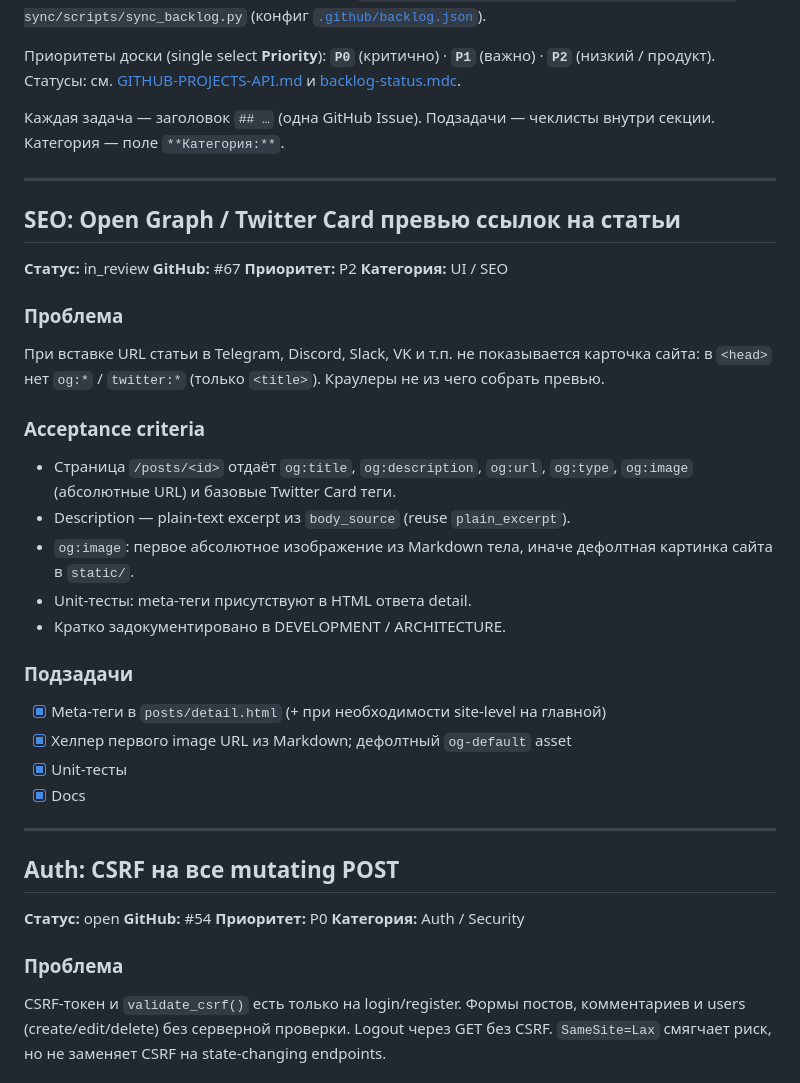
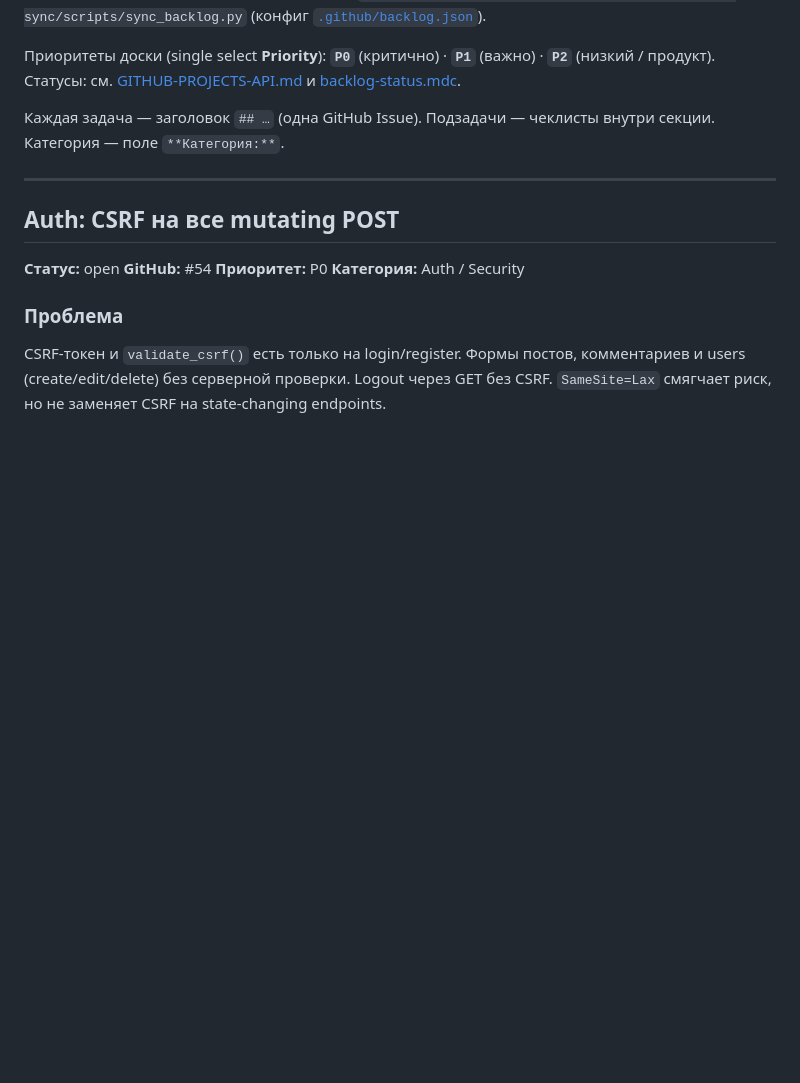
Before and after one commit to discipleartem/flask_blog, a Markdown page: docs/Backlog.md, the part around the change. Rendered like a GitHub page; blank space fills up the shorter version.

Commit message:
docs: mark OG social preview backlog #67 done after merge
Co-authored-by: Cursor <cursoragent@cursor.com>

```diff
--- a/docs/Backlog.md
+++ b/docs/Backlog.md
@@ -8,34 +8,6 @@
 Приоритеты доски (single select **Priority**): **`P0`** (критично) · **`P1`** (важно) · **`P2`** (низкий / продукт). Статусы: см. [GITHUB-PROJECTS-API.md](GITHUB-PROJECTS-API.md) и [backlog-status.mdc](../.cursor/rules/backlog-status.mdc).
 
 Каждая задача — заголовок `## …` (одна GitHub Issue). Подзадачи — чеклисты внутри секции. Категория — поле `**Категория:**`.
-
----
-
-## SEO: Open Graph / Twitter Card превью ссылок на статьи
-
-**Статус:** in_review
-**GitHub:** #67
-**Приоритет:** P2
-**Категория:** UI / SEO
-
-### Проблема
-
-При вставке URL статьи в Telegram, Discord, Slack, VK и т.п. не показывается карточка сайта: в `<head>` нет `og:*` / `twitter:*` (только `<title>`). Краулеры не из чего собрать превью.
-
-### Acceptance criteria
-
-- Страница `/posts/<id>` отдаёт `og:title`, `og:description`, `og:url`, `og:type`, `og:image` (абсолютные URL) и базовые Twitter Card теги.
-- Description — plain-text excerpt из `body_source` (reuse `plain_excerpt`).
-- `og:image`: первое абсолютное изображение из Markdown тела, иначе дефолтная картинка сайта в `static/`.
-- Unit-тесты: meta-теги присутствуют в HTML ответа detail.
-- Кратко задокументировано в DEVELOPMENT / ARCHITECTURE.
-
-### Подзадачи
-
-- [x] Meta-теги в `posts/detail.html` (+ при необходимости site-level на главной)
-- [x] Хелпер первого image URL из Markdown; дефолтный `og-default` asset
-- [x] Unit-тесты
-- [x] Docs
 
 ---
 
```
Also changed, not shown: docs/CHANGELOG.md (+1 -0 lines).
